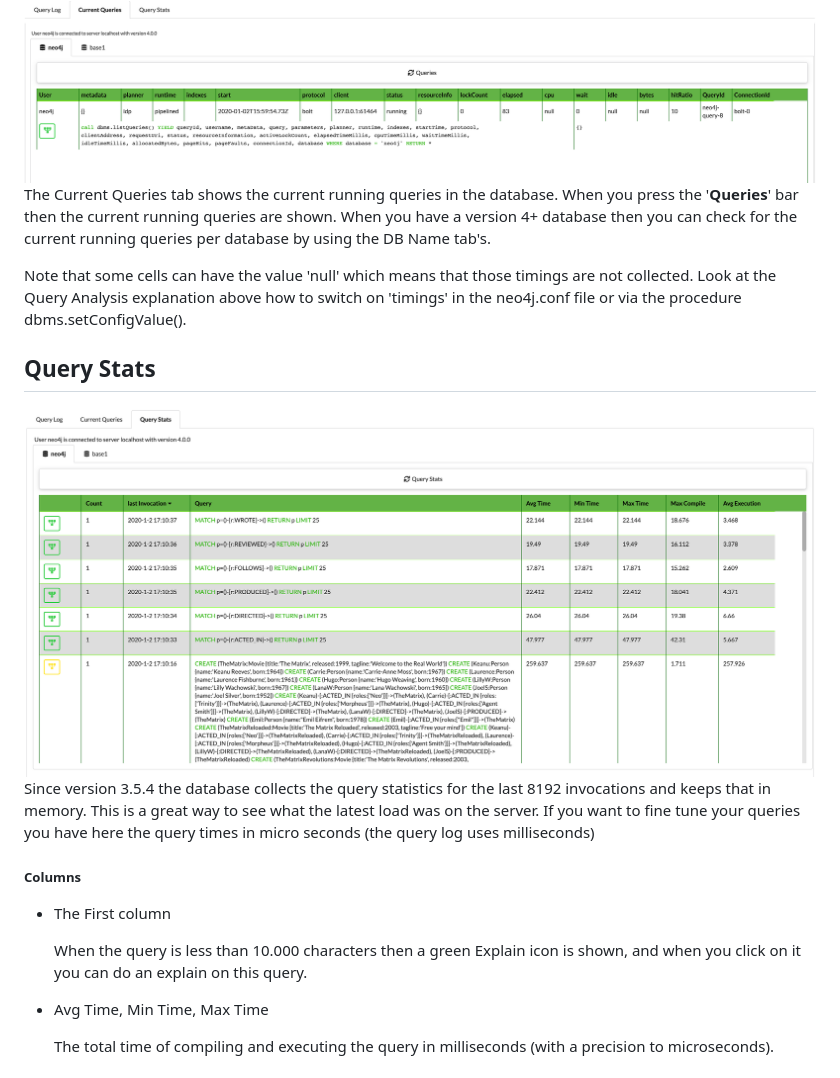
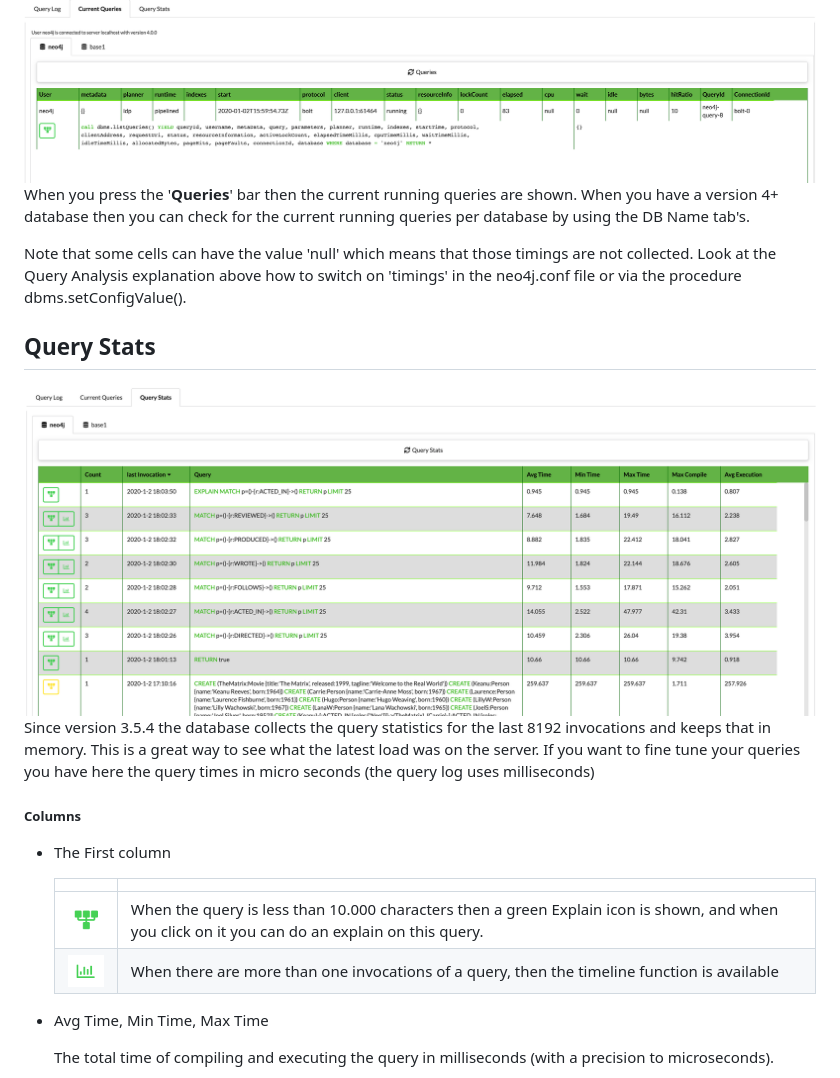
Before and after one commit to kvegter/query-analyzer-app, a Markdown page: README.md, the part around the change. Drawn GitHub-style; pictures changed too: qstats.png.

Commit message:
version 1.0.1

```diff
--- a/README.md
+++ b/README.md
@@ -122,8 +122,7 @@ The Query Timeline is an experimental feature and it plots the amount of queries
 
 <img src="curq.png" />
 
-The Current Queries tab shows the current running queries in the database. When you press the '__Queries__' bar then the current running queries are shown.
-When you have a version 4+ database then you can check for the current running queries per database by using the DB Name tab's.
+When you press the '__Queries__' bar then the current running queries are shown. When you have a version 4+ database then you can check for the current running queries per database by using the DB Name tab's.
 
 Note that some cells can have the value 'null' which means that those timings are not collected. Look at the Query Analysis explanation above how to switch on 'timings' in the neo4j.conf file or via the procedure dbms.setConfigValue().
 
@@ -139,7 +138,11 @@ If you want to fine tune your queries you have here the query times in micro sec
 
 * The First column
 
-  When the query is less than 10.000 characters then a green Explain icon is shown, and when you click on it you can do an explain on this query.
+  |   |   |
+  |---|---|
+  | <img src="explainicon.png"/> | When the query is less than 10.000 characters then a green Explain icon is shown, and when you click on it you can do an explain on this query. |
+  | <img src="timelineicon.png"/> | When there are more than one invocations of a query, then the timeline function is available |
+
 
 * Avg Time, Min Time, Max Time
 
```
Also changed, not shown: 2 other files.
